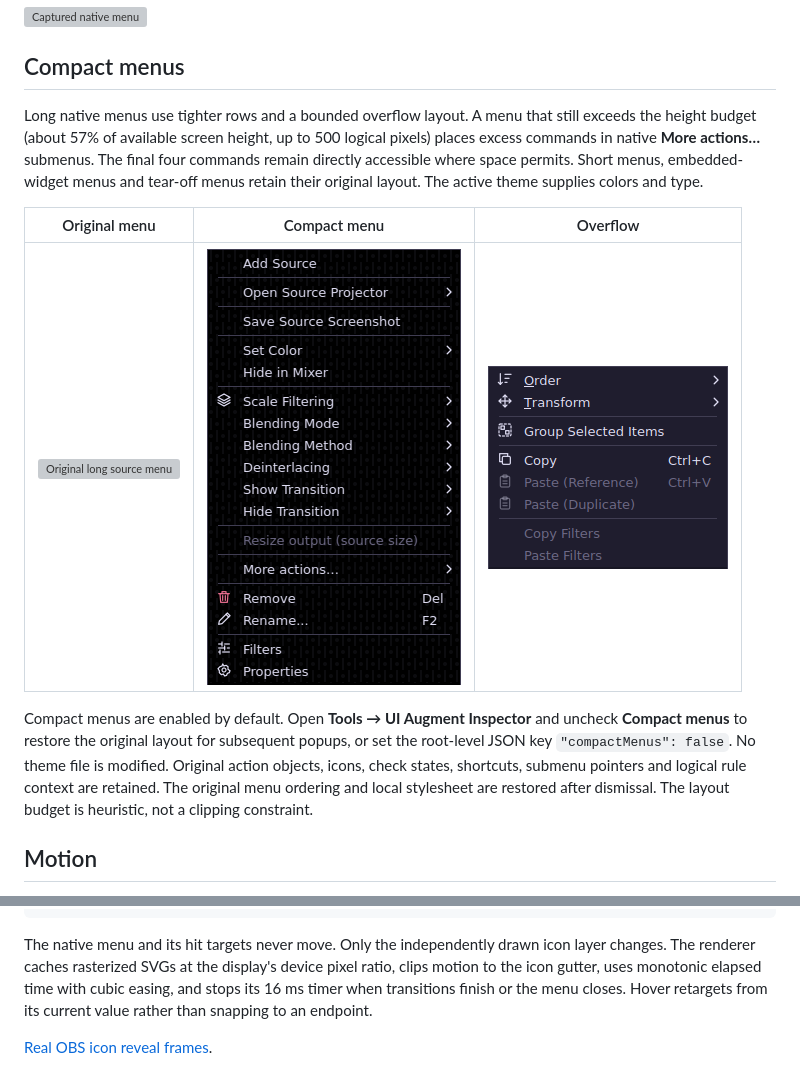
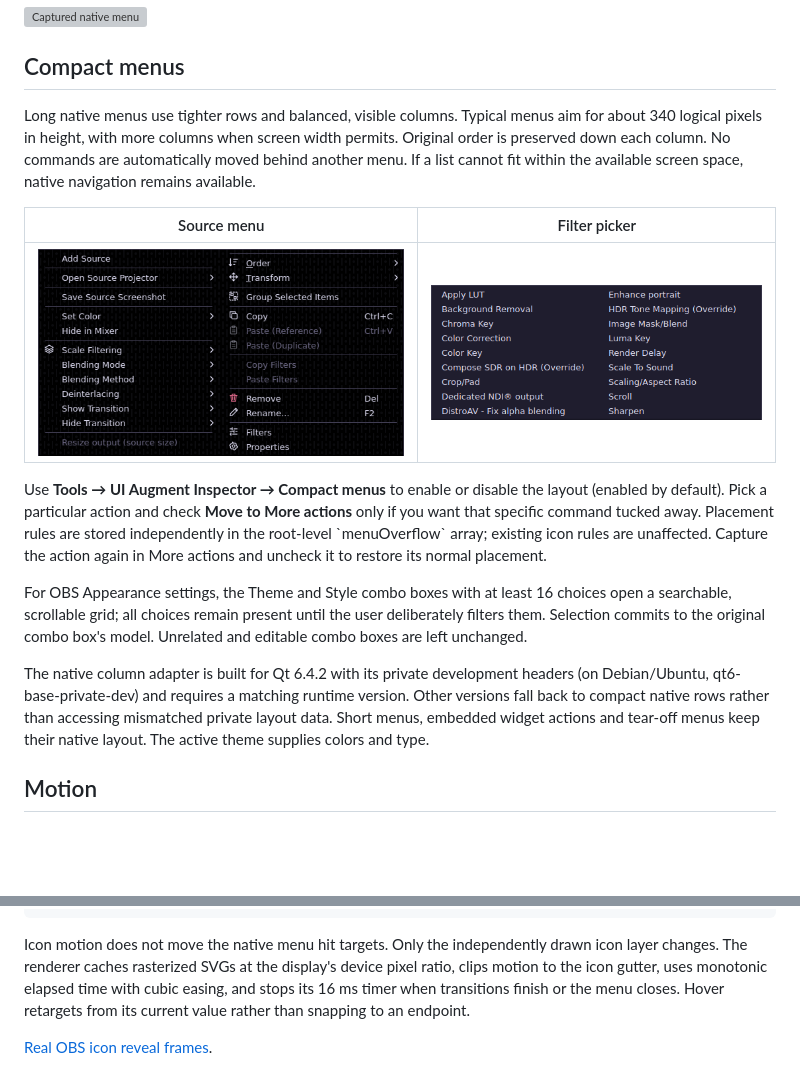
Before and after one commit to myrqyry/aftermarket, a Markdown page: README.md, 2 parts joined by grey strips. GitHub-like rendering; pictures changed too: docs/screenshots/readme/filter-columns.png (added), docs/screenshots/readme/menu-columns.png (added); blank space fills up the shorter version; grey boxes are pictures that could not be loaded.

Commit message:
Show long menus as columns and make overflow opt-in

````diff
--- a/README.md
+++ b/README.md
@@ -83,24 +83,34 @@ heuristic and rule precedence are unchanged.
 
 ## Compact menus
 
-Long native menus use tighter rows and a bounded overflow layout. A menu
-that still exceeds the height budget (about 57% of available screen height,
-up to 500 logical pixels) places excess commands in native **More actions…**
-submenus. The final four commands remain directly accessible where space
-permits. Short menus, embedded-widget menus and tear-off menus retain their
-original layout. The active theme supplies colors and type.
+Long native menus use tighter rows and balanced, visible columns. Typical
+menus aim for about 340 logical pixels in height, with more columns when
+screen width permits. Original order is preserved down each column.
+No commands are automatically moved behind another menu. If a list cannot
+fit within the available screen space, native navigation remains available.
 
-| Original menu | Compact menu | Overflow |
-| --- | --- | --- |
-| ![Original long source menu](docs/screenshots/readme/menu-long.png) | ![Compact native source menu](docs/screenshots/readme/menu-compact.png) | ![Native overflow submenu](docs/screenshots/readme/menu-overflow.png) |
+| Source menu | Filter picker |
+| --- | --- |
+| ![Two-column source menu](docs/screenshots/readme/menu-columns.png) | ![All 18 effect filters in two columns](docs/screenshots/readme/filter-columns.png) |
 
-Compact menus are enabled by default. Open **Tools → UI Augment Inspector**
-and uncheck **Compact menus** to restore the original layout for subsequent
-popups, or set the root-level JSON key `"compactMenus": false`.
-No theme file is modified. Original action objects, icons, check states,
-shortcuts, submenu pointers and logical rule context are retained. The
-original menu ordering and local stylesheet are restored after dismissal.
-The layout budget is heuristic, not a clipping constraint.
+Use **Tools → UI Augment Inspector → Compact menus** to enable or disable
+the layout (enabled by default). Pick a particular action and check
+**Move to More actions** only if you want that specific command tucked
+away. Placement rules are stored independently in the root-level
+\`menuOverflow\` array; existing icon rules are unaffected. Capture the action
+again in More actions and uncheck it to restore its normal placement.
+
+For OBS Appearance settings, the Theme and Style combo boxes with at least
+16 choices open a searchable, scrollable grid; all choices remain present
+until the user deliberately filters them. Selection commits to the original
+combo box's model. Unrelated and editable combo boxes are left unchanged.
+
+The native column adapter is built for Qt 6.4.2 with its private development
+headers (on Debian/Ubuntu, qt6-base-private-dev) and requires a matching
+runtime version. Other versions fall back to compact native rows rather
+than accessing mismatched private layout data. Short menus, embedded
+widget actions and tear-off menus keep their native layout. The active
+theme supplies colors and type.
 
 ## Motion
 
@@ -131,7 +141,7 @@ Uncheck Motion for reduced motion. The master switch persists in the rules file;
 }
 ```
 
-The native menu and its hit targets never move. Only the independently drawn icon layer
+Icon motion does not move the native menu hit targets. Only the independently drawn icon layer
 changes. The renderer caches rasterized SVGs at the display's device pixel ratio, clips
 motion to the icon gutter, uses monotonic elapsed time with cubic easing, and stops its
 16 ms timer when transitions finish or the menu closes. Hover retargets from its current
````
Also changed, not shown: ACTIVE_WORK.md (+20 -0 lines), 10 other files.
